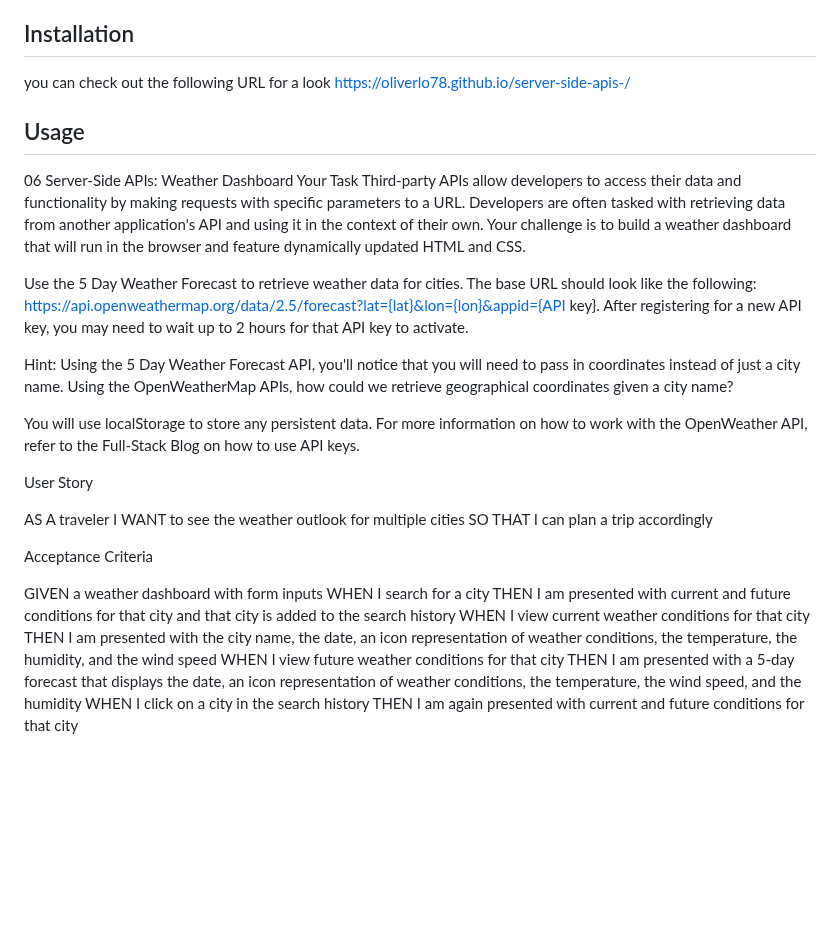
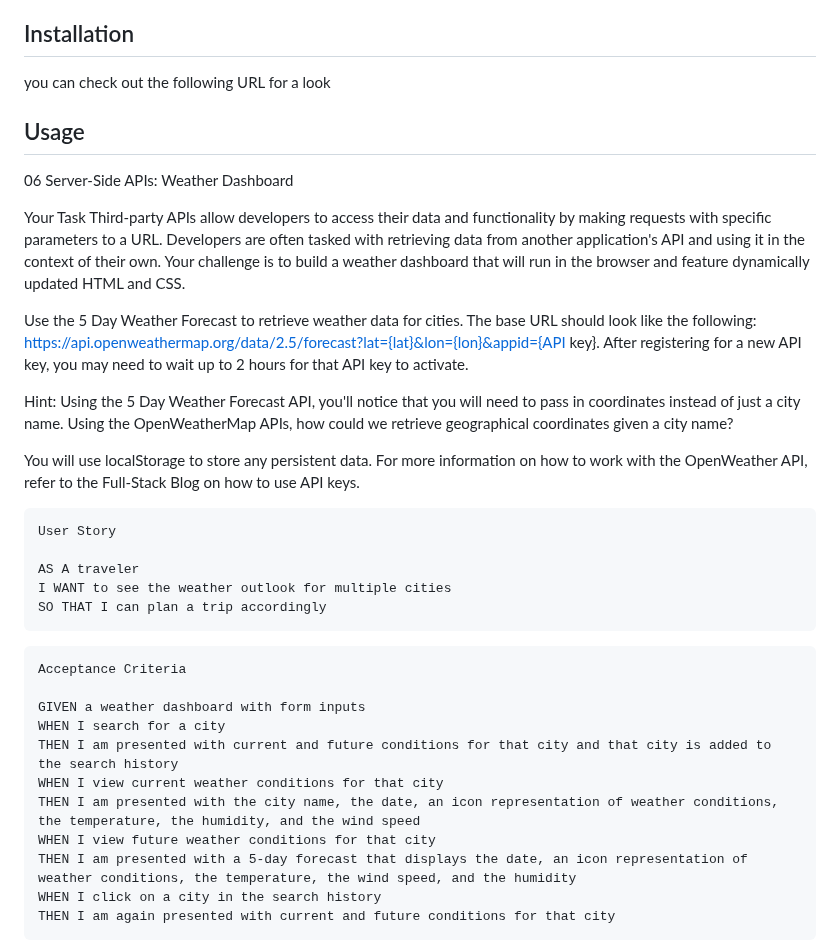
Before and after one commit to oliverLo78/server-side-apis-, a Markdown page: README.md, the part around one of its changes. Drawn GitHub-style; blank space fills up the shorter version.

````diff
--- a/README.md
+++ b/README.md
@@ -20,12 +20,13 @@ If your README is long, add a table of contents to make it easy for users to fin
 
 ## Installation
 
-you can check out the following URL for a look https://oliverlo78.github.io/server-side-apis-/
+you can check out the following URL for a look
 
 
 ## Usage
 
 06 Server-Side APIs: Weather Dashboard
+
 Your Task
 Third-party APIs allow developers to access their data and functionality by making requests with specific parameters to a URL. Developers are often tasked with retrieving data from another application's API and using it in the context of their own. Your challenge is to build a weather dashboard that will run in the browser and feature dynamically updated HTML and CSS.
 
@@ -35,12 +36,14 @@ Hint: Using the 5 Day Weather Forecast API, you'll notice that you will need to
 
 You will use localStorage to store any persistent data. For more information on how to work with the OpenWeather API, refer to the Full-Stack Blog on how to use API keys.
 
+```
 User Story
 
 AS A traveler
 I WANT to see the weather outlook for multiple cities
 SO THAT I can plan a trip accordingly
-
+```
+```
 Acceptance Criteria
 
 GIVEN a weather dashboard with form inputs
@@ -52,4 +55,5 @@ WHEN I view future weather conditions for that city
 THEN I am presented with a 5-day forecast that displays the date, an icon representation of weather conditions, the temperature, the wind speed, and the humidity
 WHEN I click on a city in the search history
 THEN I am again presented with current and future conditions for that city
+```
 
````
Also changed, not shown: other parts of README.md (+1 -2 lines).
